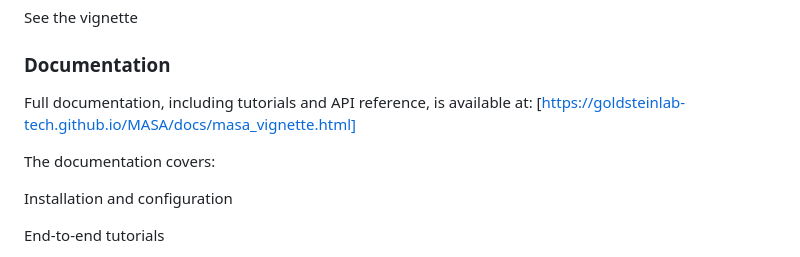
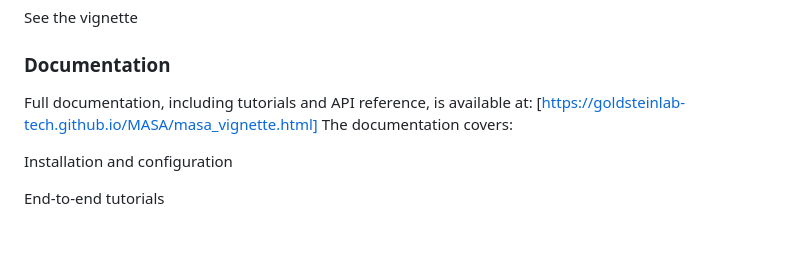
Before and after one commit to goldsteinlab-tech/MASA, a Markdown page: README.md, the part around the change. Drawn GitHub-style; blank space fills up the shorter version.

```diff
--- a/README.md
+++ b/README.md
@@ -67,8 +67,7 @@ See the vignette
 
 ### Documentation
 Full documentation, including tutorials and API reference, is available at:
-[https://goldsteinlab-tech.github.io/MASA/docs/masa_vignette.html]
-
+[https://goldsteinlab-tech.github.io/MASA/masa_vignette.html]
 The documentation covers:
 
 Installation and configuration
```
